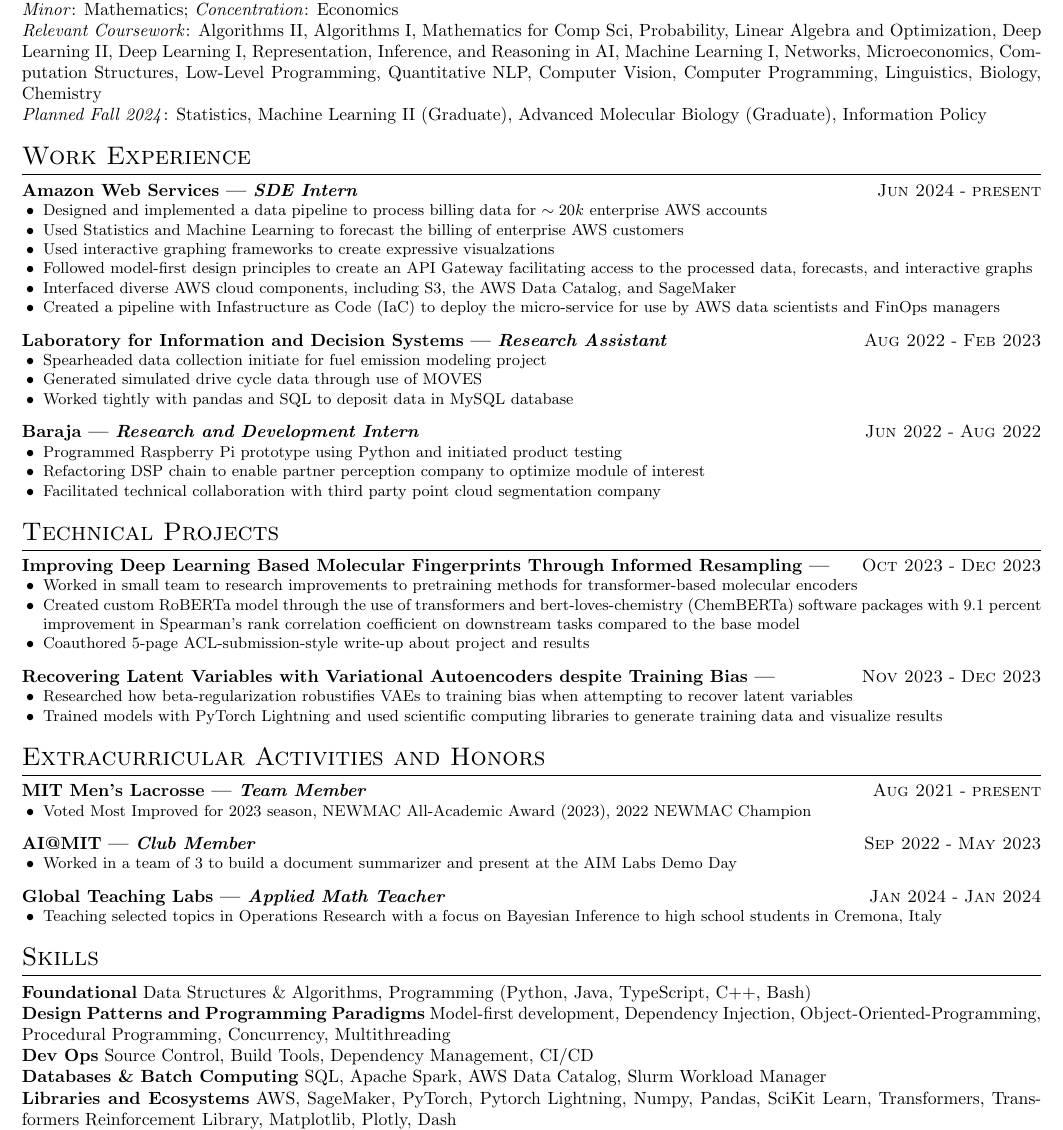
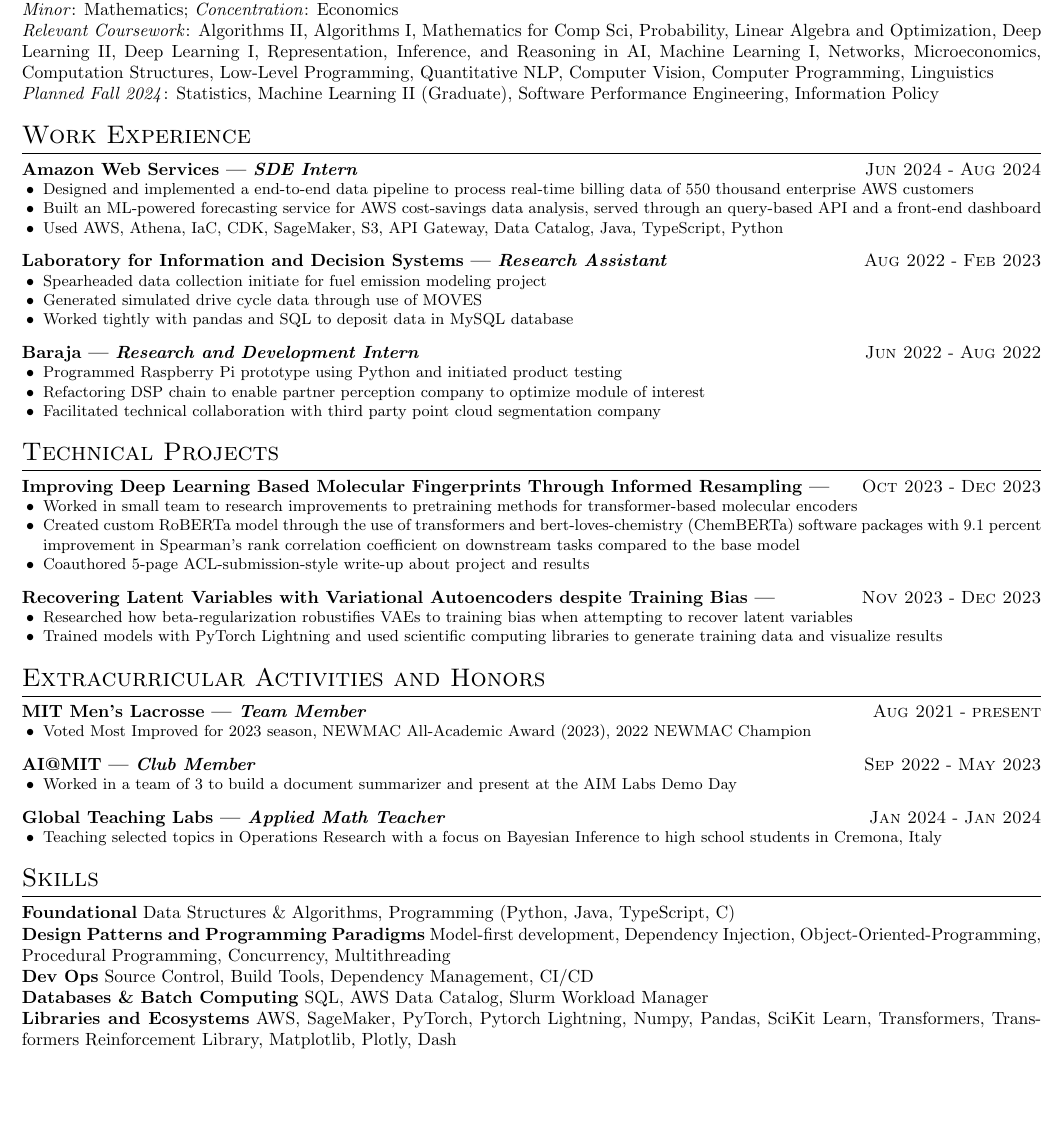
Before and after one commit to ptimons44/resume, a LaTeX CV (src/resume.tex): part of the page, cut so that both start at the same text, the shorter picture padded with empty space. Compiled offline with pdfLaTeX.

Commit message:
updata AWS experience to use Ivan's advice

```diff
--- a/src/resume.tex
+++ b/src/resume.tex
@@ -30,40 +30,24 @@
     Algebra and Optimization, Deep Learning II, Deep Learning I, Representation, Inference, and
     Reasoning in AI, Machine Learning I, Networks, Microeconomics, Computation
     Structures, Low-Level Programming, Quantitative NLP, Computer Vision, Computer
-    Programming, Linguistics,
-    Biology, Chemistry \newline
+    Programming, Linguistics \newline
     \textit{Planned Fall 2024}: Statistics, Machine Learning II
-    (Graduate), Advanced Molecular Biology (Graduate), Information Policy
+    (Graduate), Software Performance Engineering, Information Policy
 }
 
 % ----- Work Experience -----
 \section{Work Experience}
 
-\experience{SDE Intern}{Amazon Web Services}{Jun 2024}{present}{
+\experience{SDE Intern}{Amazon Web Services}{Jun 2024}{Aug 2024}{
     \achievement{
-        Designed and implemented a data pipeline to process billing data for
-        $\sim 20k$ enterprise AWS accounts
+        Designed and implemented a end-to-end data pipeline to process
+        real-time billing data of 550 thousand enterprise AWS customers
     }
     \achievement{
-        Used Statistics and Machine Learning to forecast the billing of enterprise
-        AWS customers
+        Built an ML-powered forecasting service for AWS cost-savings data analysis, served through an query-based API and a front-end dashboard
     }
     \achievement{
-        Used interactive graphing frameworks to create expressive
-        visualzations
-    }
-    \achievement{
-        Followed model-first design principles to create an API Gateway
-        facilitating access to the processed data, forecasts, and
-        interactive graphs
-    }
-    \achievement{
-        Interfaced diverse AWS cloud components, including S3, the AWS Data Catalog,
-        and SageMaker
-    }
-    \achievement{
-        Created a pipeline with Infastructure as Code (IaC) to deploy the
-        micro-service for use by AWS data scientists and FinOps managers
+        Used AWS, Athena, IaC, CDK, SageMaker, S3, API Gateway, Data Catalog, Java, TypeScript, Python
     }
 }
 
@@ -156,7 +140,7 @@
 \noindent
 \tech{Foundational}
 Data Structures \& Algorithms, Programming (Python, Java, TypeScript,
-C++, Bash)
+C)
 
 \noindent
 \tech{Design Patterns and Programming Paradigms}
@@ -167,7 +151,7 @@
 \tech{Dev Ops} Source Control, Build Tools, Dependency Management, CI/CD
 
 \noindent
-\tech{Databases \& Batch Computing} SQL, Apache Spark, AWS Data Catalog,
+\tech{Databases \& Batch Computing} SQL, AWS Data Catalog,
 Slurm Workload Manager
 
 \noindent
```
Also changed, not shown: src/resume.pdf.
